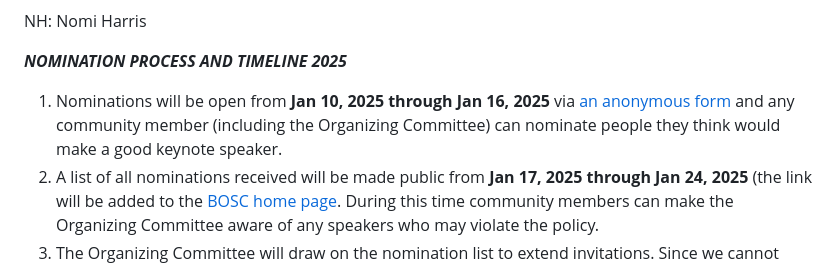
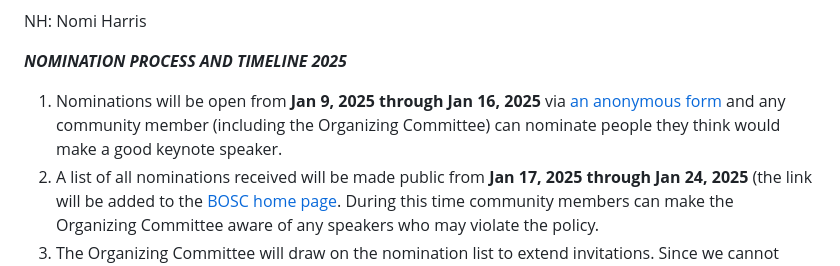
Before and after one commit to OBF/bosc_materials, a Markdown page: invited-speaker-process.md, the part around the change. Rendered like a GitHub page.

Commit message:
change nomination open date

```diff
--- a/invited-speaker-process.md
+++ b/invited-speaker-process.md
@@ -54,6 +54,6 @@ NH: Nomi Harris
 
 ***NOMINATION PROCESS AND TIMELINE 2025***
 
-1. Nominations will be open from **Jan 10, 2025 through Jan 16, 2025** via [an anonymous form](https://docs.google.com/forms/d/1zziZ1qQ3pGL-NUYIXrwLh4GXI4dKBMeJ-7EwTEyeuuc/edit) and any community member (including the Organizing Committee) can nominate people they think would make a good keynote speaker.
+1. Nominations will be open from **Jan 9, 2025 through Jan 16, 2025** via [an anonymous form](https://docs.google.com/forms/d/1zziZ1qQ3pGL-NUYIXrwLh4GXI4dKBMeJ-7EwTEyeuuc/edit) and any community member (including the Organizing Committee) can nominate people they think would make a good keynote speaker.
 2. A list of all nominations received will be made public from **Jan 17, 2025 through Jan 24, 2025** (the link will be added to the [BOSC home page](https://www.open-bio.org/events/bosc-2025/). During this time community members can make the Organizing Committee aware of any speakers who may violate the policy.
 3. The Organizing Committee will draw on the nomination list to extend invitations. Since we cannot know in advance which speakers might accept the invitation, we may have to go beyond the list of those nominated. In that case, we will not rerun this process, but community members will always be encouraged to inform the Organizing Committee if any speaker does not meet our standards.
```
